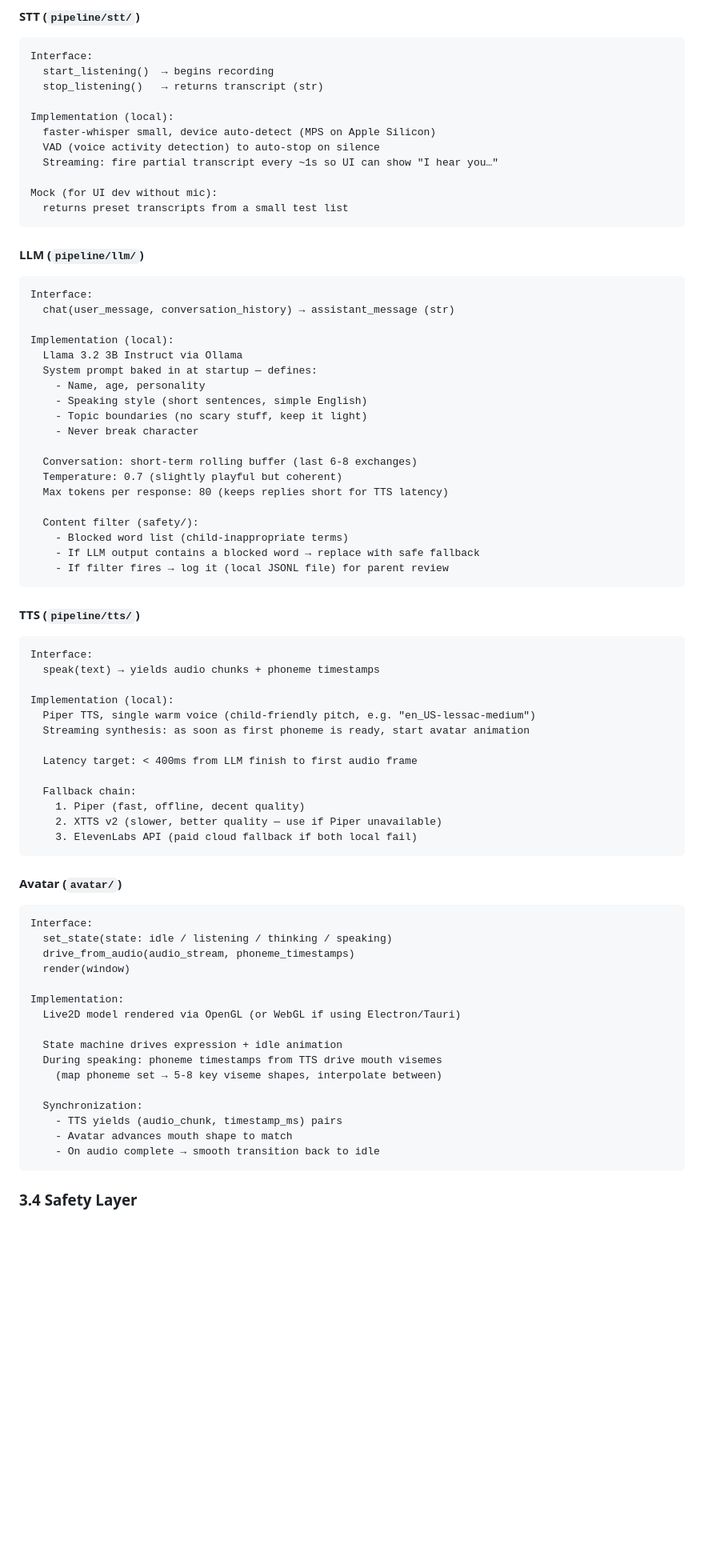
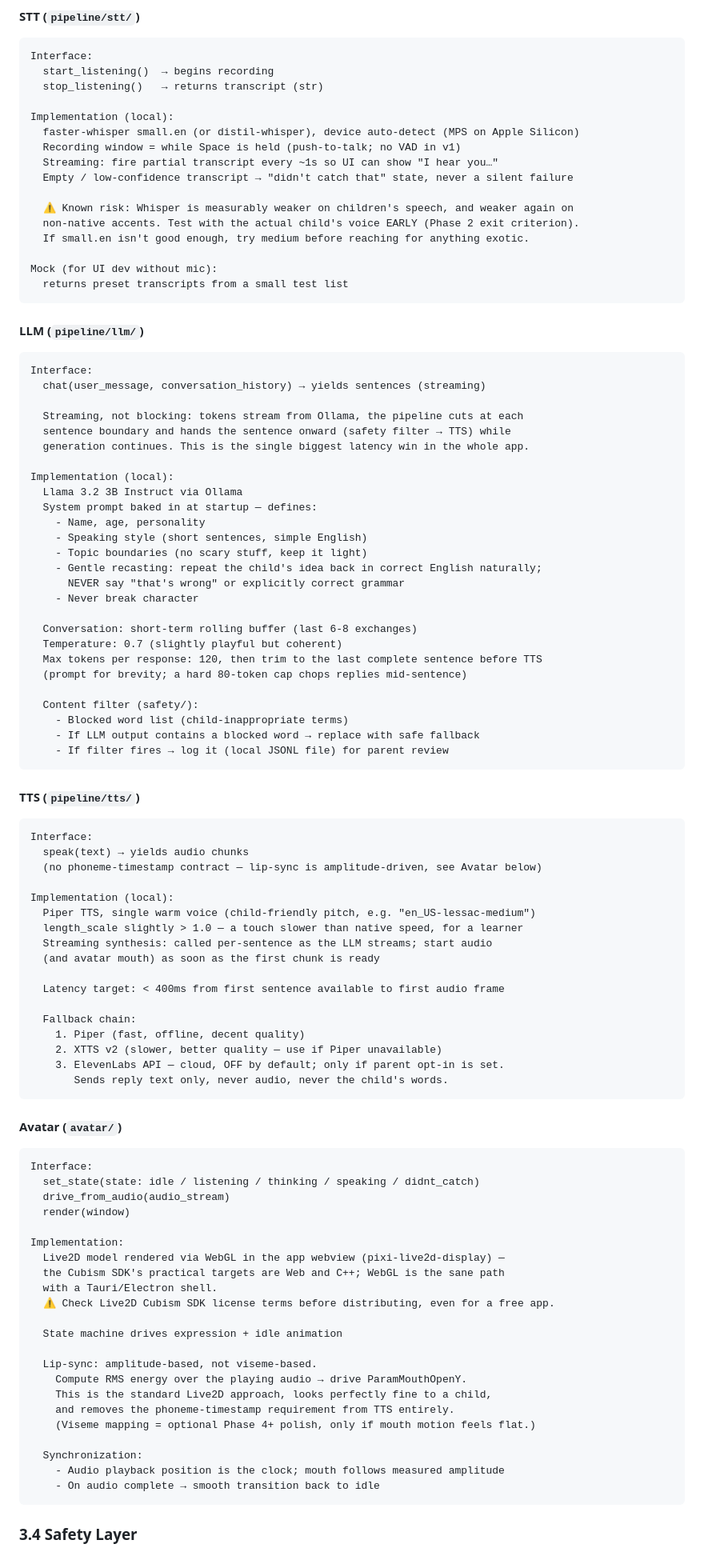
Before and after one commit to macekond/ai-avatar-companion, a Markdown page: ai-avatar-companion-design.md, the part around one of its changes. Shown at 80% size. Drawn GitHub-style; blank space fills up the shorter version.

````diff
--- a/ai-avatar-companion-design.md
+++ b/ai-avatar-companion-design.md
@@ -125,9 +154,14 @@ Interface:
   stop_listening()   → returns transcript (str)
 
 Implementation (local):
-  faster-whisper small, device auto-detect (MPS on Apple Silicon)
-  VAD (voice activity detection) to auto-stop on silence
+  faster-whisper small.en (or distil-whisper), device auto-detect (MPS on Apple Silicon)
+  Recording window = while Space is held (push-to-talk; no VAD in v1)
   Streaming: fire partial transcript every ~1s so UI can show "I hear you…"
+  Empty / low-confidence transcript → "didn't catch that" state, never a silent failure
+
+  ⚠ Known risk: Whisper is measurably weaker on children's speech, and weaker again on
+  non-native accents. Test with the actual child's voice EARLY (Phase 2 exit criterion).
+  If small.en isn't good enough, try medium before reaching for anything exotic.
 
 Mock (for UI dev without mic):
   returns preset transcripts from a small test list
@@ -137,7 +171,11 @@ Mock (for UI dev without mic):
 
 ```
 Interface:
-  chat(user_message, conversation_history) → assistant_message (str)
+  chat(user_message, conversation_history) → yields sentences (streaming)
+
+  Streaming, not blocking: tokens stream from Ollama, the pipeline cuts at each
+  sentence boundary and hands the sentence onward (safety filter → TTS) while
+  generation continues. This is the single biggest latency win in the whole app.
 
 Implementation (local):
   Llama 3.2 3B Instruct via Ollama
@@ -145,11 +183,14 @@ Implementation (local):
     - Name, age, personality
     - Speaking style (short sentences, simple English)
     - Topic boundaries (no scary stuff, keep it light)
+    - Gentle recasting: repeat the child's idea back in correct English naturally;
+      NEVER say "that's wrong" or explicitly correct grammar
     - Never break character
 
   Conversation: short-term rolling buffer (last 6-8 exchanges)
   Temperature: 0.7 (slightly playful but coherent)
-  Max tokens per response: 80 (keeps replies short for TTS latency)
+  Max tokens per response: 120, then trim to the last complete sentence before TTS
+  (prompt for brevity; a hard 80-token cap chops replies mid-sentence)
 
   Content filter (safety/):
     - Blocked word list (child-inappropriate terms)
@@ -161,38 +202,48 @@ Implementation (local):
 
 ```
 Interface:
-  speak(text) → yields audio chunks + phoneme timestamps
+  speak(text) → yields audio chunks
+  (no phoneme-timestamp contract — lip-sync is amplitude-driven, see Avatar below)
 
 Implementation (local):
   Piper TTS, single warm voice (child-friendly pitch, e.g. "en_US-lessac-medium")
-  Streaming synthesis: as soon as first phoneme is ready, start avatar animation
+  length_scale slightly > 1.0 — a touch slower than native speed, for a learner
+  Streaming synthesis: called per-sentence as the LLM streams; start audio
+  (and avatar mouth) as soon as the first chunk is ready
 
-  Latency target: < 400ms from LLM finish to first audio frame
+  Latency target: < 400ms from first sentence available to first audio frame
 
   Fallback chain:
     1. Piper (fast, offline, decent quality)
     2. XTTS v2 (slower, better quality — use if Piper unavailable)
-    3. ElevenLabs API (paid cloud fallback if both local fail)
+    3. ElevenLabs API — cloud, OFF by default; only if parent opt-in is set.
+       Sends reply text only, never audio, never the child's words.
 ```
 
 #### Avatar (`avatar/`)
 
 ```
 Interface:
-  set_state(state: idle / listening / thinking / speaking)
-  drive_from_audio(audio_stream, phoneme_timestamps)
+  set_state(state: idle / listening / thinking / speaking / didnt_catch)
+  drive_from_audio(audio_stream)
   render(window)
 
 Implementation:
-  Live2D model rendered via OpenGL (or WebGL if using Electron/Tauri)
+  Live2D model rendered via WebGL in the app webview (pixi-live2d-display) —
+  the Cubism SDK's practical targets are Web and C++; WebGL is the sane path
+  with a Tauri/Electron shell.
+  ⚠ Check Live2D Cubism SDK license terms before distributing, even for a free app.
 
   State machine drives expression + idle animation
-  During speaking: phoneme timestamps from TTS drive mouth visemes
-    (map phoneme set → 5-8 key viseme shapes, interpolate between)
+
+  Lip-sync: amplitude-based, not viseme-based.
+    Compute RMS energy over the playing audio → drive ParamMouthOpenY.
+    This is the standard Live2D approach, looks perfectly fine to a child,
+    and removes the phoneme-timestamp requirement from TTS entirely.
+    (Viseme mapping = optional Phase 4+ polish, only if mouth motion feels flat.)
 
   Synchronization:
-    - TTS yields (audio_chunk, timestamp_ms) pairs
-    - Avatar advances mouth shape to match
+    - Audio playback position is the clock; mouth follows measured amplitude
     - On audio complete → smooth transition back to idle
 ```
 
````
Also changed, not shown: other parts of ai-avatar-companion-design.md (+90 -37 lines).
